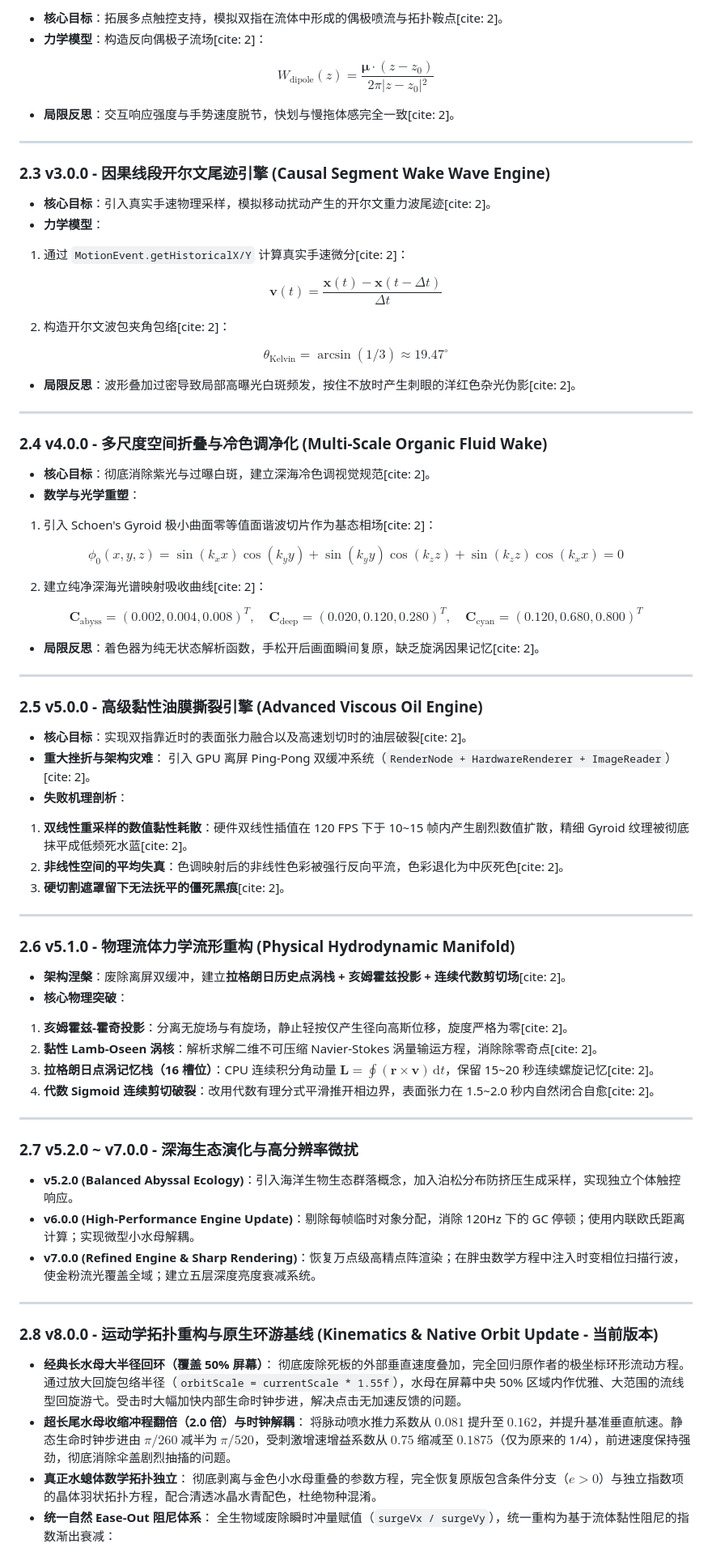
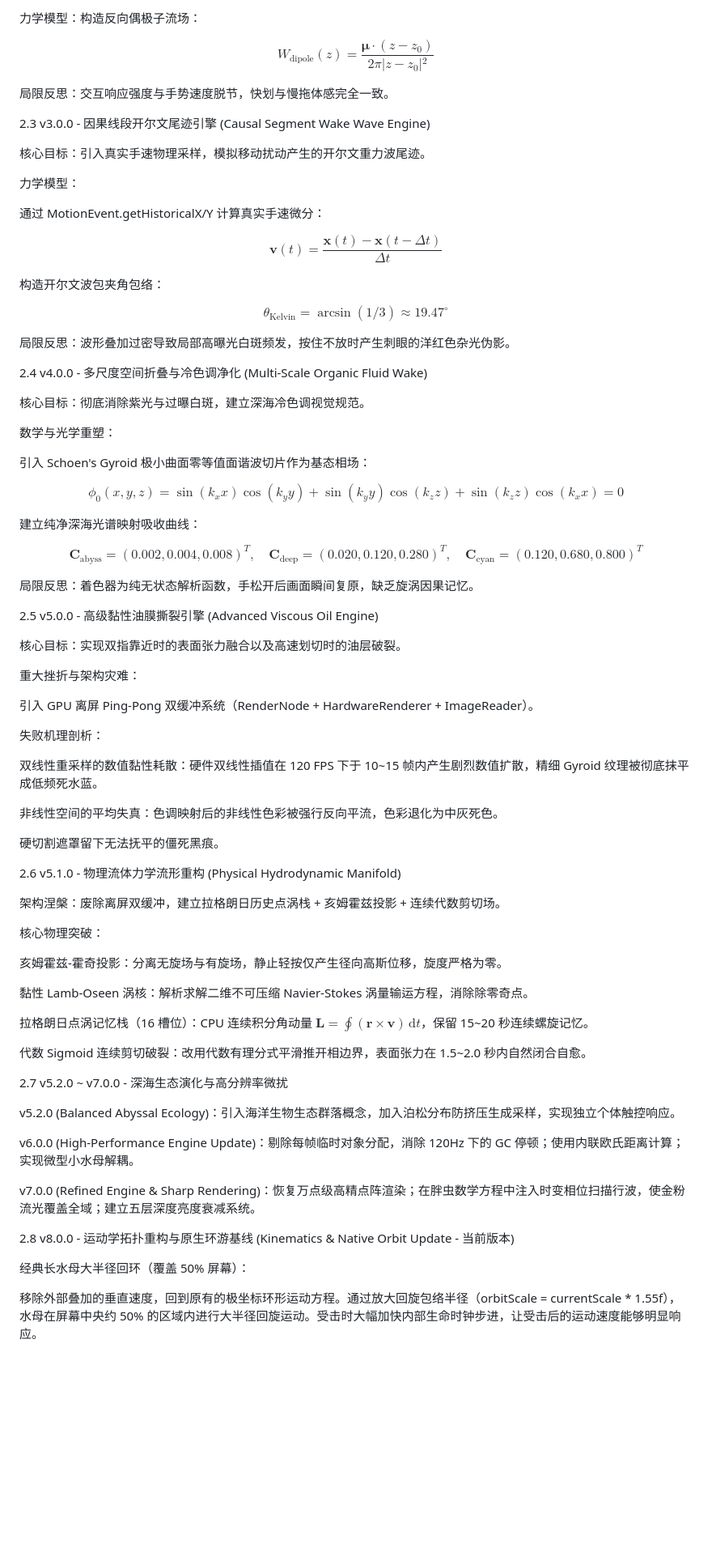
Before and after one commit to Defei-Wang/agsl-fluid-wallpaper, a Markdown page: README.md, the part around one of its changes. Shown at 81% size. Rendered like a GitHub page; blank space fills up the shorter version.

```diff
--- a/README.md
+++ b/README.md
@@ -210,91 +282,83 @@ $$W(z) = \Phi(x, y) + i \Psi(x, y) = \frac{m}{2\pi} \ln(z - z_0)$$
 
-* **核心目标**：拓展多点触控支持，模拟双指在流体中形成的偶极喷流与拓扑鞍点[cite: 2]。
-* **力学模型**：构造反向偶极子流场[cite: 2]：
+力学模型：构造反向偶极子流场：
 
 $$W_{\text{dipole}}(z) = \frac{\boldsymbol{\mu} \cdot (z - z_0)}{2\pi \vert{}z - z_0\vert{}^2}$$
 
-* **局限反思**：交互响应强度与手势速度脱节，快划与慢拖体感完全一致[cite: 2]。
+局限反思：交互响应强度与手势速度脱节，快划与慢拖体感完全一致。
 
----
+2.3 v3.0.0 - 因果线段开尔文尾迹引擎 (Causal Segment Wake Wave Engine)
 
-### 2.3 v3.0.0 - 因果线段开尔文尾迹引擎 (Causal Segment Wake Wave Engine)
+核心目标：引入真实手速物理采样，模拟移动扰动产生的开尔文重力波尾迹。
 
-* **核心目标**：引入真实手速物理采样，模拟移动扰动产生的开尔文重力波尾迹[cite: 2]。
-* **力学模型**：
-1. 通过 `MotionEvent.getHistoricalX/Y` 计算真实手速微分[cite: 2]：
+力学模型：
 
-
+通过 MotionEvent.getHistoricalX/Y 计算真实手速微分：
 
 $$\mathbf{v}(t) = \frac{\mathbf{x}(t) - \mathbf{x}(t - \Delta t)}{\Delta t}$$
 
-2. 构造开尔文波包夹角包络[cite: 2]：
+构造开尔文波包夹角包络：
 
 $$\theta_{\text{Kelvin}} = \arcsin(1/3) \approx 19.47^\circ$$
 
-* **局限反思**：波形叠加过密导致局部高曝光白斑频发，按住不放时产生刺眼的洋红色杂光伪影[cite: 2]。
+局限反思：波形叠加过密导致局部高曝光白斑频发，按住不放时产生刺眼的洋红色杂光伪影。
 
----
+2.4 v4.0.0 - 多尺度空间折叠与冷色调净化 (Multi-Scale Organic Fluid Wake)
 
-### 2.4 v4.0.0 - 多尺度空间折叠与冷色调净化 (Multi-Scale Organic Fluid Wake)
+核心目标：彻底消除紫光与过曝白斑，建立深海冷色调视觉规范。
 
-* **核心目标**：彻底消除紫光与过曝白斑，建立深海冷色调视觉规范[cite: 2]。
-* **数学与光学重塑**：
-1. 引入 Schoen's Gyroid 极小曲面零等值面谐波切片作为基态相场[cite: 2]：
+数学与光学重塑：
 
-
+引入 Schoen's Gyroid 极小曲面零等值面谐波切片作为基态相场：
 
 $$\phi_0(x, y, z) = \sin(k_x x) \cos(k_y y) + \sin(k_y y) \cos(k_z z) + \sin(k_z z) \cos(k_x x) = 0$$
 
-2. 建立纯净深海光谱映射吸收曲线[cite: 2]：
+建立纯净深海光谱映射吸收曲线：
 
 $$\mathbf{C}_{\text{abyss}} = (0.002, 0.004, 0.008)^T, \quad \mathbf{C}_{\text{deep}} = (0.020, 0.120, 0.280)^T, \quad \mathbf{C}_{\text{cyan}} = (0.120, 0.680, 0.800)^T$$
 
-* **局限反思**：着色器为纯无状态解析函数，手松开后画面瞬间复原，缺乏旋涡因果记忆[cite: 2]。
+局限反思：着色器为纯无状态解析函数，手松开后画面瞬间复原，缺乏旋涡因果记忆。
 
----
+2.5 v5.0.0 - 高级黏性油膜撕裂引擎 (Advanced Viscous Oil Engine)
 
-### 2.5 v5.0.0 - 高级黏性油膜撕裂引擎 (Advanced Viscous Oil Engine)
+核心目标：实现双指靠近时的表面张力融合以及高速划切时的油层破裂。
 
-* **核心目标**：实现双指靠近时的表面张力融合以及高速划切时的油层破裂[cite: 2]。
-* **重大挫折与架构灾难**：
-引入 GPU 离屏 Ping-Pong 双缓冲系统（`RenderNode + HardwareRenderer + ImageReader`）[cite: 2]。
-* **失败机理剖析**：
-1. **双线性重采样的数值黏性耗散**：硬件双线性插值在 120 FPS 下于 10~15 帧内产生剧烈数值扩散，精细 Gyroid 纹理被彻底抹平成低频死水蓝[cite: 2]。
-2. **非线性空间的平均失真**：色调映射后的非线性色彩被强行反向平流，色彩退化为中灰死色[cite: 2]。
-3. **硬切割遮罩留下无法抚平的僵死黑痕**[cite: 2]。
+重大挫折与架构灾难：
 
+引入 GPU 离屏 Ping-Pong 双缓冲系统（RenderNode + HardwareRenderer + ImageReader）。
 
+失败机理剖析：
 
----
+双线性重采样的数值黏性耗散：硬件双线性插值在 120 FPS 下于 10~15 帧内产生剧烈数值扩散，精细 Gyroid 纹理被彻底抹平成低频死水蓝。
 
-### 2.6 v5.1.0 - 物理流体力学流形重构 (Physical Hydrodynamic Manifold)
+非线性空间的平均失真：色调映射后的非线性色彩被强行反向平流，色彩退化为中灰死色。
 
-* **架构涅槃**：废除离屏双缓冲，建立**拉格朗日历史点涡栈 + 亥姆霍兹投影 + 连续代数剪切场**[cite: 2]。
-* **核心物理突破**：
-1. **亥姆霍兹-霍奇投影**：分离无旋场与有旋场，静止轻按仅产生径向高斯位移，旋度严格为零[cite: 2]。
-2. **黏性 Lamb-Oseen 涡核**：解析求解二维不可压缩 Navier-Stokes 涡量输运方程，消除除零奇点[cite: 2]。
-3. **拉格朗日点涡记忆栈（16 槽位）**：CPU 连续积分角动量 $\mathbf{L} = \oint (\mathbf{r} \times \mathbf{v}) \, \mathrm{d}t$，保留 15~20 秒连续螺旋记忆[cite: 2]。
-4. **代数 Sigmoid 连续剪切破裂**：改用代数有理分式平滑推开相边界，表面张力在 1.5~2.0 秒内自然闭合自愈[cite: 2]。
+硬切割遮罩留下无法抚平的僵死黑痕。
 
+2.6 v5.1.0 - 物理流体力学流形重构 (Physical Hydrodynamic Manifold)
 
+架构涅槃：废除离屏双缓冲，建立拉格朗日历史点涡栈 + 亥姆霍兹投影 + 连续代数剪切场。
 
----
+核心物理突破：
 
-### 2.7 v5.2.0 ~ v7.0.0 - 深海生态演化与高分辨率微扰
+亥姆霍兹-霍奇投影：分离无旋场与有旋场，静止轻按仅产生径向高斯位移，旋度严格为零。
 
-* **v5.2.0 (Balanced Abyssal Ecology)**：引入海洋生物生态群落概念，加入泊松分布防挤压生成采样，实现独立个体触控响应。
-* **v6.0.0 (High-Performance Engine Update)**：剔除每帧临时对象分配，消除 120Hz 下的 GC 停顿；使用内联欧氏距离计算；实现微型小水母解耦。
-* **v7.0.0 (Refined Engine & Sharp Rendering)**：恢复万点级高精点阵渲染；在胖虫数学方程中注入时变相位扫描行波，使金粉流光覆盖全域；建立五层深度亮度衰减系统。
+黏性 Lamb-Oseen 涡核：解析求解二维不可压缩 Navier-Stokes 涡量输运方程，消除除零奇点。
 
----
+拉格朗日点涡记忆栈（16 槽位）：CPU 连续积分角动量 $\mathbf{L} = \oint (\mathbf{r} \times \mathbf{v}) \, \mathrm{d}t$，保留 15~20 秒连续螺旋记忆。
 
-### 2.8 v8.0.0 - 运动学拓扑重构与原生环游基线 (Kinematics & Native Orbit Update - 当前版本)
+代数 Sigmoid 连续剪切破裂：改用代数有理分式平滑推开相边界，表面张力在 1.5~2.0 秒内自然闭合自愈。
 
-* **经典长水母大半径回环（覆盖 50% 屏幕）**：
-彻底废除死板的外部垂直速度叠加，完全回归原作者的极坐标环形流动方程。通过放大回旋包络半径（`orbitScale = currentScale * 1.55f`），水母在屏幕中央 50% 区域内作优雅、大范围的流线型回旋游弋。受击时大幅加快内部生命时钟步进，解决点击无加速反馈的问题。
-* **超长尾水母收缩冲程翻倍（2.0 倍）与时钟解耦**：
-将脉动喷水推力系数从 $0.081$ 提升至 $0.162$，并提升基准垂直航速。静态生命时钟步进由 $\pi / 260$ 减半为 $\pi / 520$，受刺激增速增益系数从 $0.75$ 缩减至 $0.1875$（仅为原来的 1/4），前进速度保持强劲，彻底消除伞盖剧烈抽搐的问题。
-* **真正水螅体数学拓扑独立**：
-彻底剥离与金色小水母重叠的参数方程，完全恢复原版包含条件分支（$e > 0$）与独立指数项的晶体羽状拓扑方程，配合清透冰晶水青配色，杜绝物种混淆。
-* **统一自然 Ease-Out 阻尼体系**：
-全生物域废除瞬时冲量赋值（`surgeVx / surgeVy`），统一重构为基于流体黏性阻尼的指数渐出衰减：
+2.7 v5.2.0 ~ v7.0.0 - 深海生态演化与高分辨率微扰
+
+v5.2.0 (Balanced Abyssal Ecology)：引入海洋生物生态群落概念，加入泊松分布防挤压生成采样，实现独立个体触控响应。
+
+v6.0.0 (High-Performance Engine Update)：剔除每帧临时对象分配，消除 120Hz 下的 GC 停顿；使用内联欧氏距离计算；实现微型小水母解耦。
+
+v7.0.0 (Refined Engine & Sharp Rendering)：恢复万点级高精点阵渲染；在胖虫数学方程中注入时变相位扫描行波，使金粉流光覆盖全域；建立五层深度亮度衰减系统。
+
+2.8 v8.0.0 - 运动学拓扑重构与原生环游基线 (Kinematics & Native Orbit Update - 当前版本)
+
+经典长水母大半径回环（覆盖 50% 屏幕）：
+
+移除外部叠加的垂直速度，回到原有的极坐标环形运动方程。通过放大回旋包络半径（orbitScale = currentScale * 1.55f），水母在屏幕中央约 50% 的区域内进行大半径回旋运动。受击时大幅加快内部生命时钟步进，让受击后的运动速度能够明显响应。
+
```
Also changed, not shown: other parts of README.md (+199 -130 lines).
